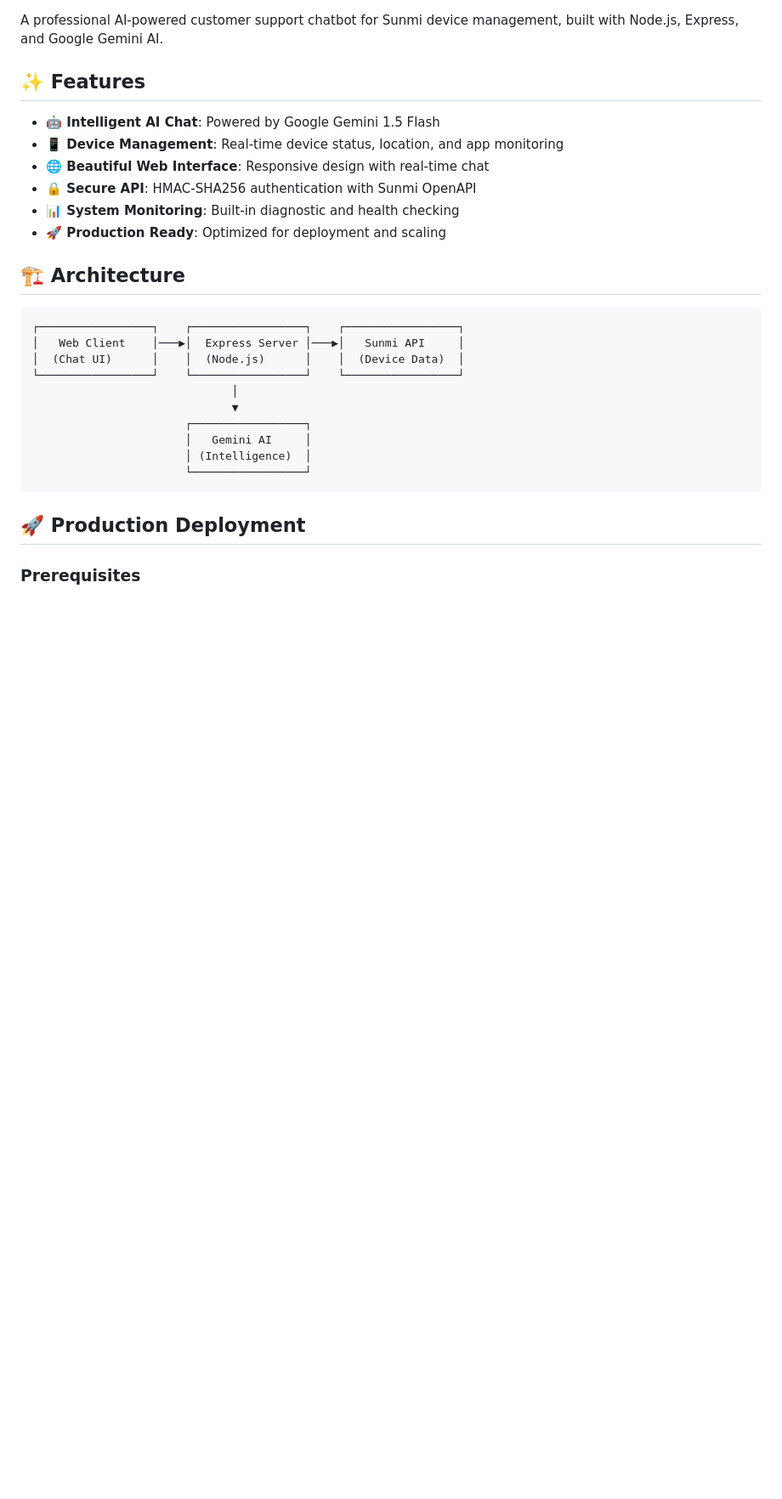
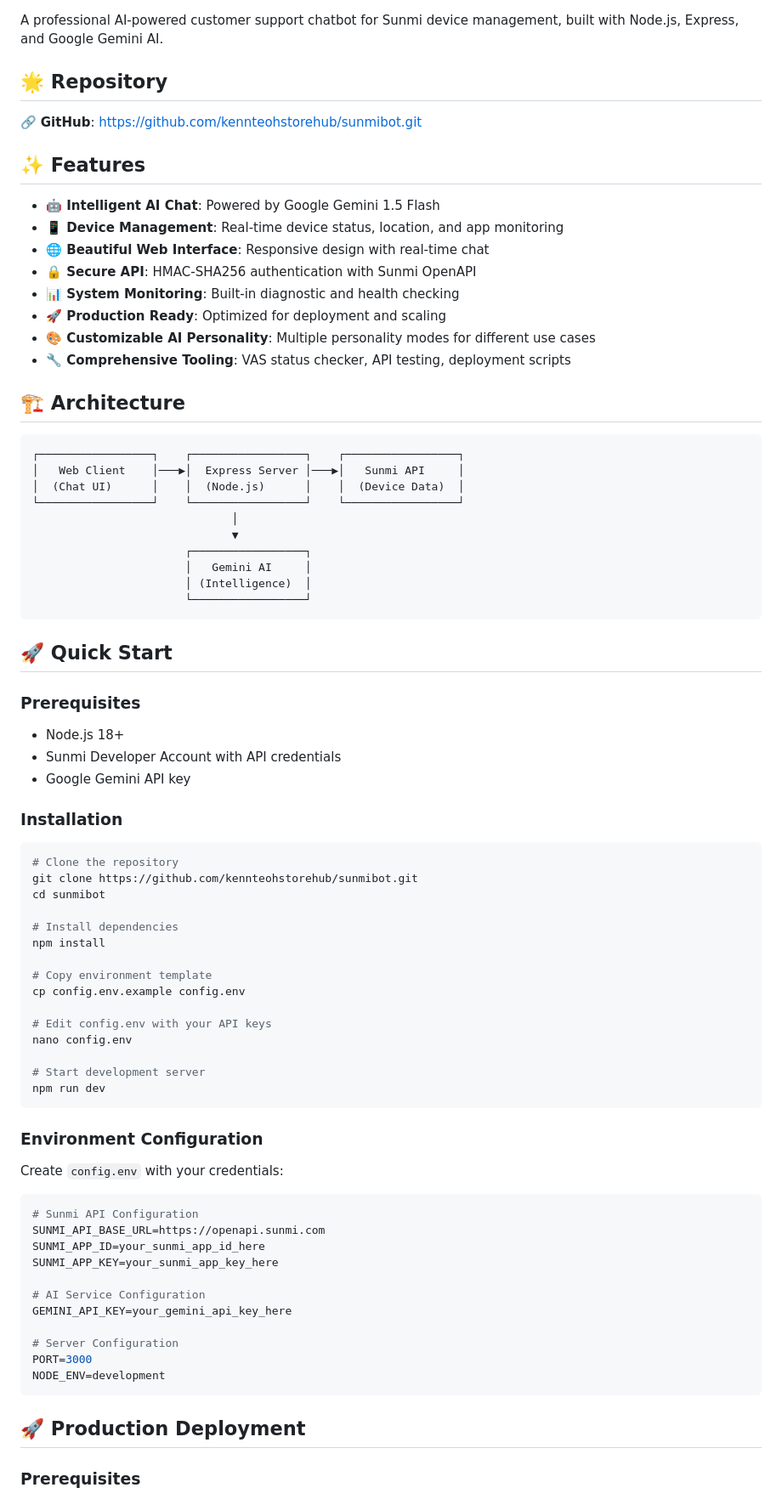
Before and after one commit to kennteohstorehub/sunmibot, a Markdown page: README.md, the part around one of its changes. Shown at 85% size. Rendered like a GitHub page; blank space fills up the shorter version.

````diff
--- a/README.md
+++ b/README.md
@@ -3,4 +7,8 @@
 A professional AI-powered customer support chatbot for Sunmi device management, built with Node.js, Express, and Google Gemini AI.
+
+## 🌟 **Repository**
+
+🔗 **GitHub**: [https://github.com/kennteohstorehub/sunmibot.git](https://github.com/kennteohstorehub/sunmibot.git)
 
 ## ✨ Features
 
@@ -10,6 +18,8 @@ A professional AI-powered customer support chatbot for Sunmi device management,
 - **🔒 Secure API**: HMAC-SHA256 authentication with Sunmi OpenAPI
 - **📊 System Monitoring**: Built-in diagnostic and health checking
 - **🚀 Production Ready**: Optimized for deployment and scaling
+- **🎨 Customizable AI Personality**: Multiple personality modes for different use cases
+- **🔧 Comprehensive Tooling**: VAS status checker, API testing, deployment scripts
 
 ## 🏗️ Architecture
 
@@ -24,6 +34,51 @@ A professional AI-powered customer support chatbot for Sunmi device management,
                        │   Gemini AI     │
                        │ (Intelligence)  │
                        └─────────────────┘
+```
+
+## 🚀 **Quick Start**
+
+### **Prerequisites**
+- Node.js 18+
+- Sunmi Developer Account with API credentials
+- Google Gemini API key
+
+### **Installation**
+
+```bash
+# Clone the repository
+git clone https://github.com/kennteohstorehub/sunmibot.git
+cd sunmibot
+
+# Install dependencies
+npm install
+
+# Copy environment template
+cp config.env.example config.env
+
+# Edit config.env with your API keys
+nano config.env
+
+# Start development server
+npm run dev
+```
+
+### **Environment Configuration**
+
+Create `config.env` with your credentials:
+
+```env
+# Sunmi API Configuration
+SUNMI_API_BASE_URL=https://openapi.sunmi.com
+SUNMI_APP_ID=your_sunmi_app_id_here
+SUNMI_APP_KEY=your_sunmi_app_key_here
+
+# AI Service Configuration
+GEMINI_API_KEY=your_gemini_api_key_here
+
+# Server Configuration
+PORT=3000
+NODE_ENV=development
 ```
 
 ## 🚀 Production Deployment
````
Also changed, not shown: other parts of README.md (+88 -48 lines).
